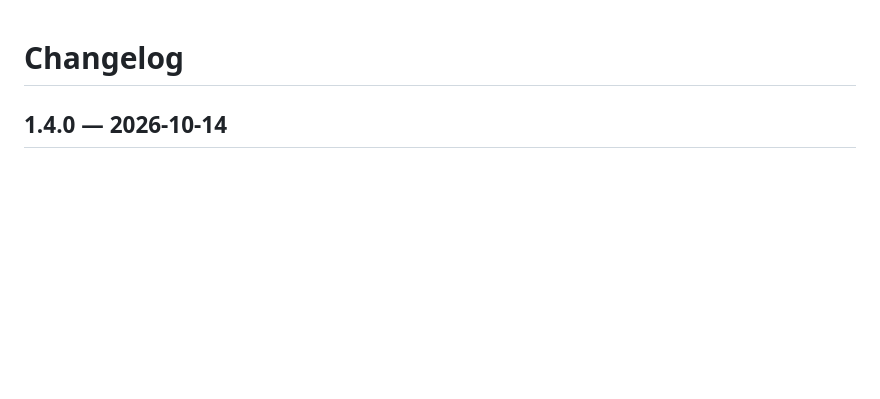
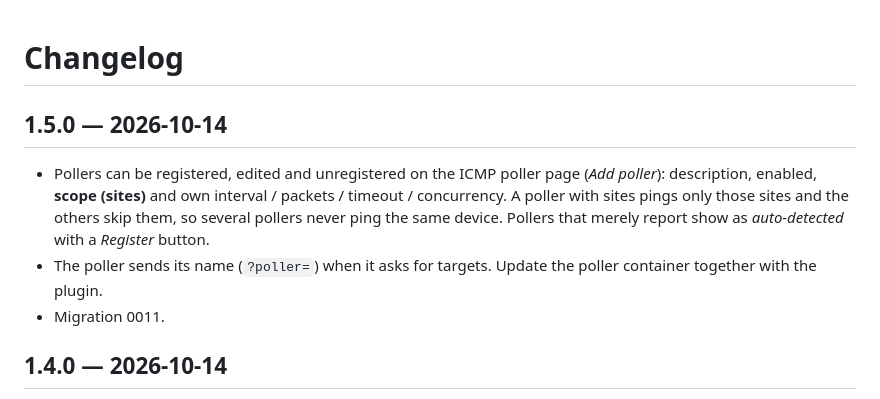
Before and after one commit to Kinet-s-r-o/netbox-dependencies, a Markdown page: CHANGELOG.md, the part around the change. Drawn GitHub-style; blank space fills up the shorter version.

```diff
--- a/CHANGELOG.md
+++ b/CHANGELOG.md
@@ -1,4 +1,11 @@
 # Changelog
+
+## 1.5.0 — 2026-10-14
+- Pollers can be registered, edited and unregistered on the ICMP poller page (*Add poller*): description, enabled, **scope (sites)** and
+  own interval / packets / timeout / concurrency. A poller with sites pings only those sites and the others skip them, so several
+  pollers never ping the same device. Pollers that merely report show as *auto-detected* with a *Register* button.
+- The poller sends its name (`?poller=`) when it asks for targets. Update the poller container together with the plugin.
+- Migration 0011.
 
 ## 1.4.0 — 2026-10-14
 - New page **Dependencies → Configuration → ICMP poller**: the state of every poller (last report, round time, devices up / down)
```
Also changed, not shown: README.md (+10 -7 lines), docs/images/poller.png, 16 other files.
